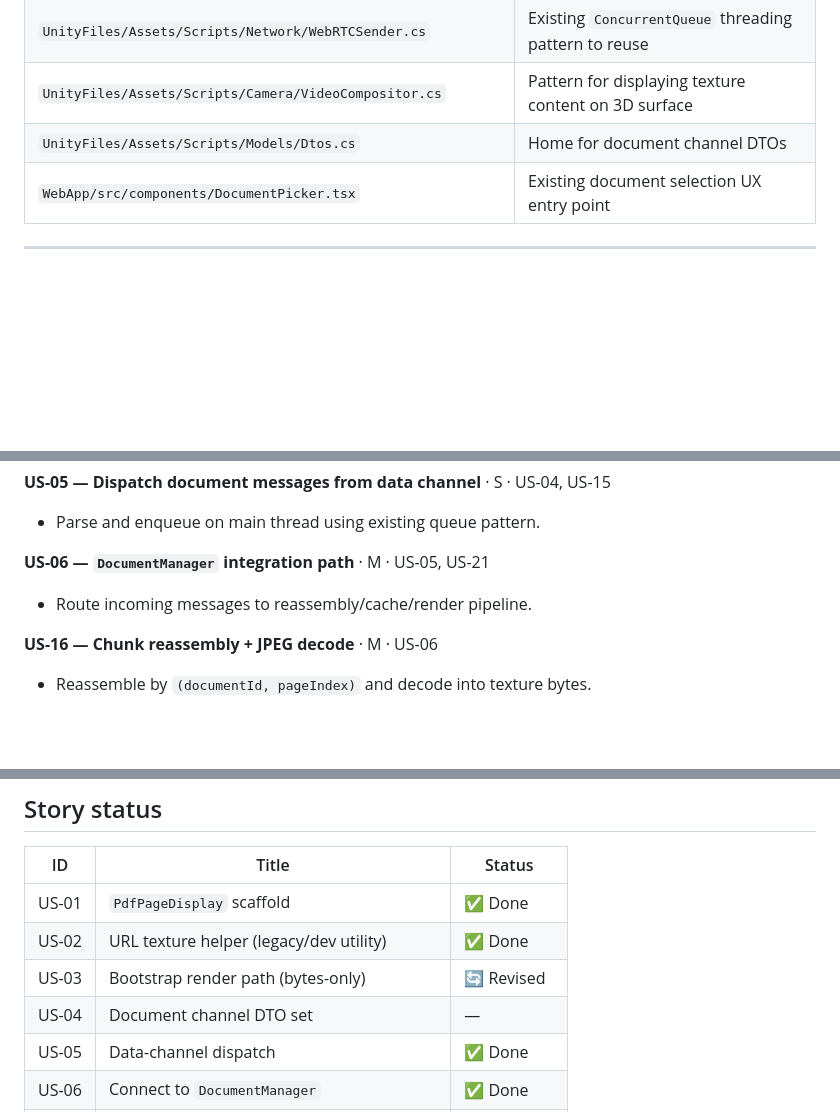
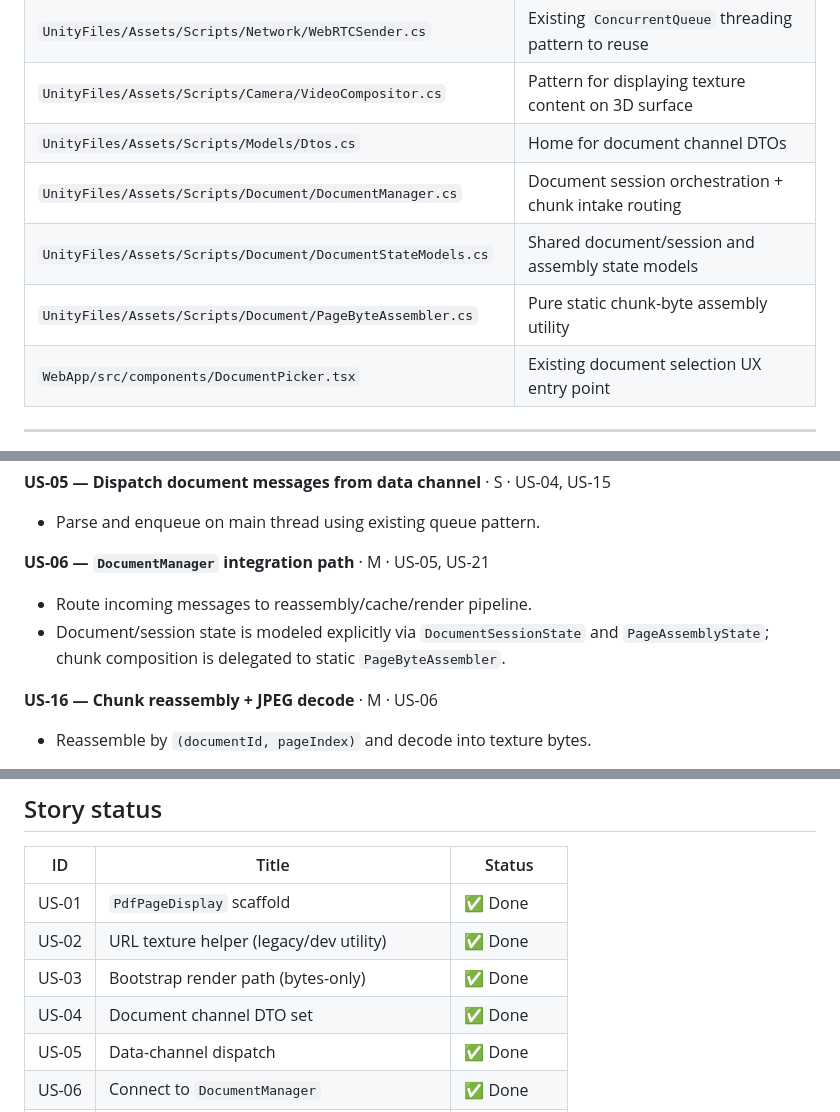
Before and after one commit to raycal49/document-viewer-repo, a Markdown page: CLAUDE.md, 3 parts joined by grey strips. GitHub-like rendering; blank space fills up the shorter version.

Commit message:
Update CLAUDE/CODEX story status and implemented document architecture notes

```diff
--- a/CLAUDE.md
+++ b/CLAUDE.md
@@ -139,6 +139,9 @@ Each phase should remain shippable and independently demoable.
 | `UnityFiles/Assets/Scripts/Network/WebRTCSender.cs` | Existing `ConcurrentQueue` threading pattern to reuse |
 | `UnityFiles/Assets/Scripts/Camera/VideoCompositor.cs` | Pattern for displaying texture content on 3D surface |
 | `UnityFiles/Assets/Scripts/Models/Dtos.cs` | Home for document channel DTOs |
+| `UnityFiles/Assets/Scripts/Document/DocumentManager.cs` | Document session orchestration + chunk intake routing |
+| `UnityFiles/Assets/Scripts/Document/DocumentStateModels.cs` | Shared document/session and assembly state models |
+| `UnityFiles/Assets/Scripts/Document/PageByteAssembler.cs` | Pure static chunk-byte assembly utility |
 | `WebApp/src/components/DocumentPicker.tsx` | Existing document selection UX entry point |
 
 ---
@@ -211,6 +214,7 @@ No mandatory test quota per story; test where risk and ROI justify it.
 
 **US-06 — `DocumentManager` integration path** · M · US-05, US-21
 - Route incoming messages to reassembly/cache/render pipeline.
+- Document/session state is modeled explicitly via `DocumentSessionState` and `PageAssemblyState`; chunk composition is delegated to static `PageByteAssembler`.
 
 **US-16 — Chunk reassembly + JPEG decode** · M · US-06
 - Reassemble by `(documentId, pageIndex)` and decode into texture bytes.
@@ -263,8 +267,8 @@ No mandatory test quota per story; test where risk and ROI justify it.
 |---|---|---|
 | US-01 | `PdfPageDisplay` scaffold | ✅ Done |
 | US-02 | URL texture helper (legacy/dev utility) | ✅ Done |
-| US-03 | Bootstrap render path (bytes-only) | 🔄 Revised |
-| US-04 | Document channel DTO set | — |
+| US-03 | Bootstrap render path (bytes-only) | ✅ Done |
+| US-04 | Document channel DTO set | ✅ Done |
 | US-05 | Data-channel dispatch | ✅ Done |
 | US-06 | Connect to `DocumentManager` | ✅ Done |
 | US-07 | Editor harness for chunk flow | — |
```
Also changed, not shown: CODEX.md (+6 -2 lines).
